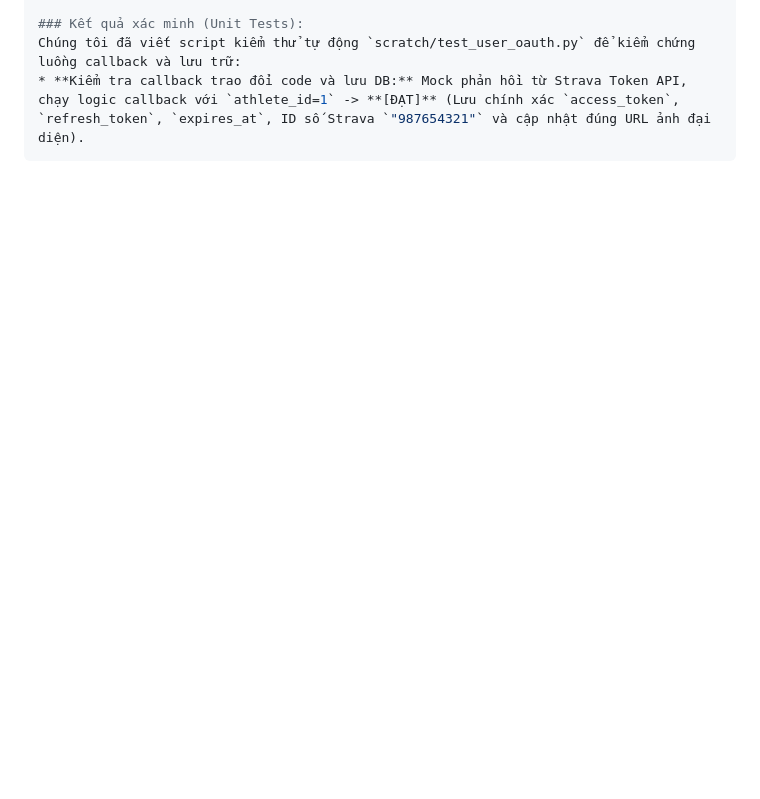
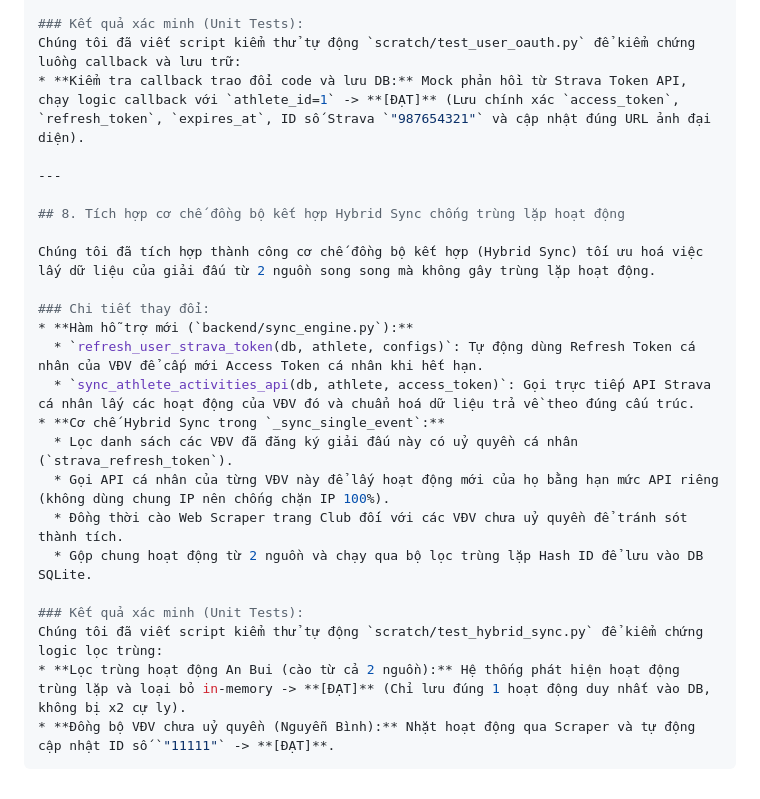
Before and after one commit to PhongNguyen618/SSO_HC, a Markdown page: walkthrough.md, the part around the change. Rendered like a GitHub page; blank space fills up the shorter version.

Commit message:
docs: cap nhat walkthrough ve Hybrid Sync chong trung lap

````diff
--- a/walkthrough.md
+++ b/walkthrough.md
@@ -196,4 +196,25 @@ Chúng tôi đã bổ sung đầy đủ luồng uỷ quyền cá nhân (User Aut
 ### Kết quả xác minh (Unit Tests):
 Chúng tôi đã viết script kiểm thử tự động `scratch/test_user_oauth.py` để kiểm chứng luồng callback và lưu trữ:
 * **Kiểm tra callback trao đổi code và lưu DB:** Mock phản hồi từ Strava Token API, chạy logic callback với `athlete_id=1` -> **[ĐẠT]** (Lưu chính xác `access_token`, `refresh_token`, `expires_at`, ID số Strava `"987654321"` và cập nhật đúng URL ảnh đại diện).
+
+---
+
+## 8. Tích hợp cơ chế đồng bộ kết hợp Hybrid Sync chống trùng lặp hoạt động
+
+Chúng tôi đã tích hợp thành công cơ chế đồng bộ kết hợp (Hybrid Sync) tối ưu hoá việc lấy dữ liệu của giải đấu từ 2 nguồn song song mà không gây trùng lặp hoạt động.
+
+### Chi tiết thay đổi:
+* **Hàm hỗ trợ mới (`backend/sync_engine.py`):**
+  * `refresh_user_strava_token(db, athlete, configs)`: Tự động dùng Refresh Token cá nhân của VĐV để cấp mới Access Token cá nhân khi hết hạn.
+  * `sync_athlete_activities_api(db, athlete, access_token)`: Gọi trực tiếp API Strava cá nhân lấy các hoạt động của VĐV đó và chuẩn hoá dữ liệu trả về theo đúng cấu trúc.
+* **Cơ chế Hybrid Sync trong `_sync_single_event`:**
+  * Lọc danh sách các VĐV đã đăng ký giải đấu này có uỷ quyền cá nhân (`strava_refresh_token`).
+  * Gọi API cá nhân của từng VĐV này để lấy hoạt động mới của họ bằng hạn mức API riêng (không dùng chung IP nên chống chặn IP 100%).
+  * Đồng thời cào Web Scraper trang Club đối với các VĐV chưa uỷ quyền để tránh sót thành tích.
+  * Gộp chung hoạt động từ 2 nguồn và chạy qua bộ lọc trùng lặp Hash ID để lưu vào DB SQLite.
+
+### Kết quả xác minh (Unit Tests):
+Chúng tôi đã viết script kiểm thử tự động `scratch/test_hybrid_sync.py` để kiểm chứng logic lọc trùng:
+* **Lọc trùng hoạt động An Bui (cào từ cả 2 nguồn):** Hệ thống phát hiện hoạt động trùng lặp và loại bỏ in-memory -> **[ĐẠT]** (Chỉ lưu đúng 1 hoạt động duy nhất vào DB, không bị x2 cự ly).
+* **Đồng bộ VĐV chưa uỷ quyền (Nguyễn Bình):** Nhặt hoạt động qua Scraper và tự động cập nhật ID số `"11111"` -> **[ĐẠT]**.
 ```
````
